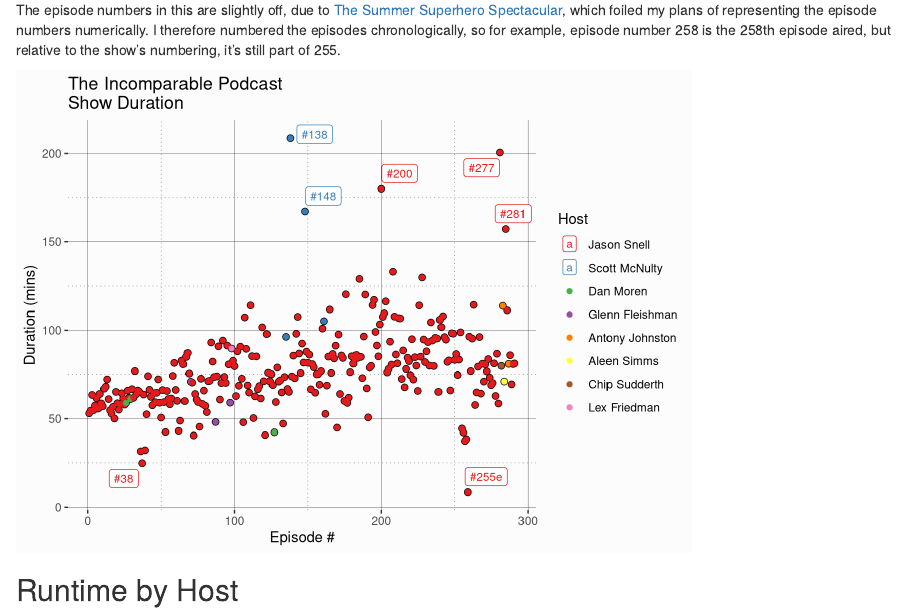
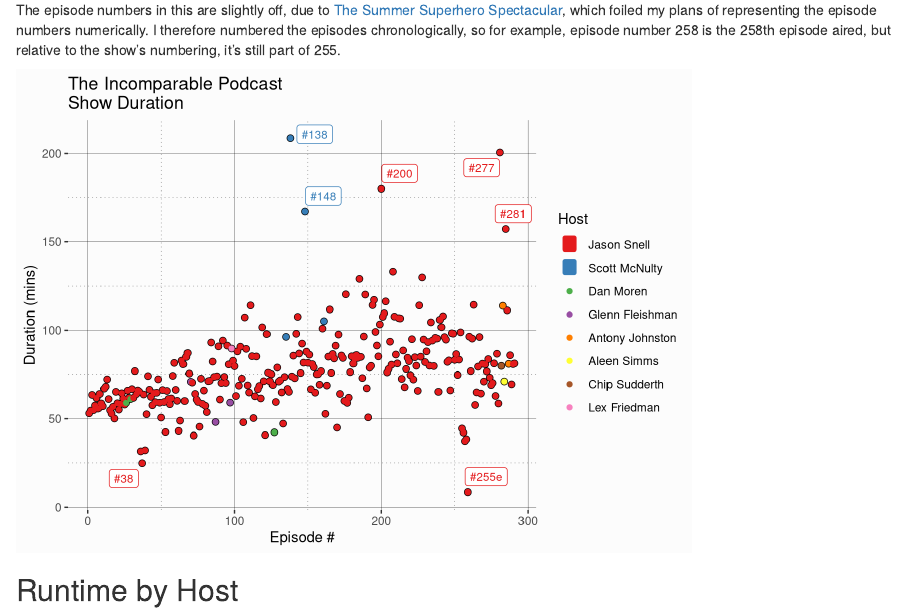
Before and after one commit to jemus42/theincompaRable, an R Markdown document (analyses/results_incomparable.Rmd): the page in a window 1100 px wide, from 2730 px down. Rendered offline with R 4.5, knitr and Pandoc, with nearby package versions; drawn as R Markdown's standard HTML page in place of the format the file asks for; code that draws random numbers runs with fixed seeds of ours.

Commit message:
Tweak scatterplot legend

````diff
--- a/analyses/results_incomparable.Rmd
+++ b/analyses/results_incomparable.Rmd
@@ -139,6 +139,8 @@
 
 ```{r runtime_scatter}
 hosts <- incomparable_wide %>% group_by(host) %>% tally() %>% arrange(desc(n)) %>% extract2("host")
+host_colors <- RColorBrewer::brewer.pal(length(hosts), "Set1")
+
 incomparable_wide %>%
   arrange(date) %>%
   mutate(number_total = 1:nrow(.)) %>%
@@ -154,7 +156,8 @@
   scale_color_brewer(palette = "Set1") +
   theme_background +
   theme_breaks_y +
-  theme_breaks_x
+  theme_breaks_x +
+  guides(colour = guide_legend(override.aes = list(fill = host_colors)))
   }
 ```
 
````
